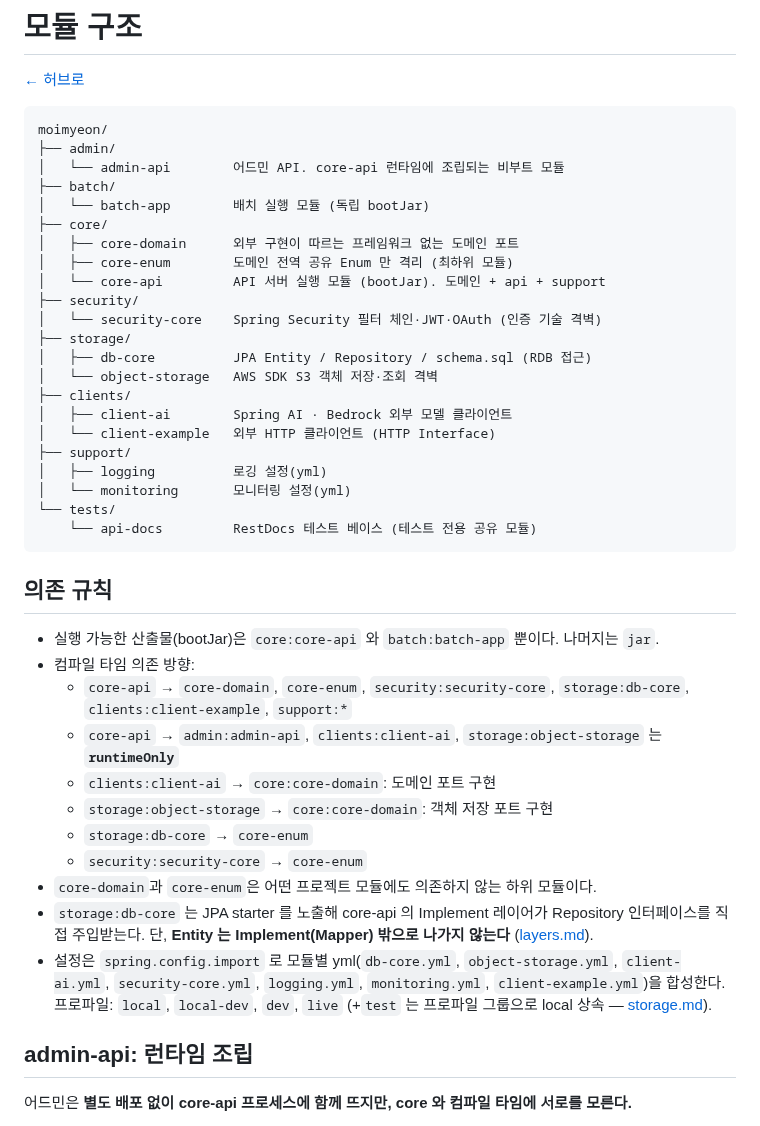
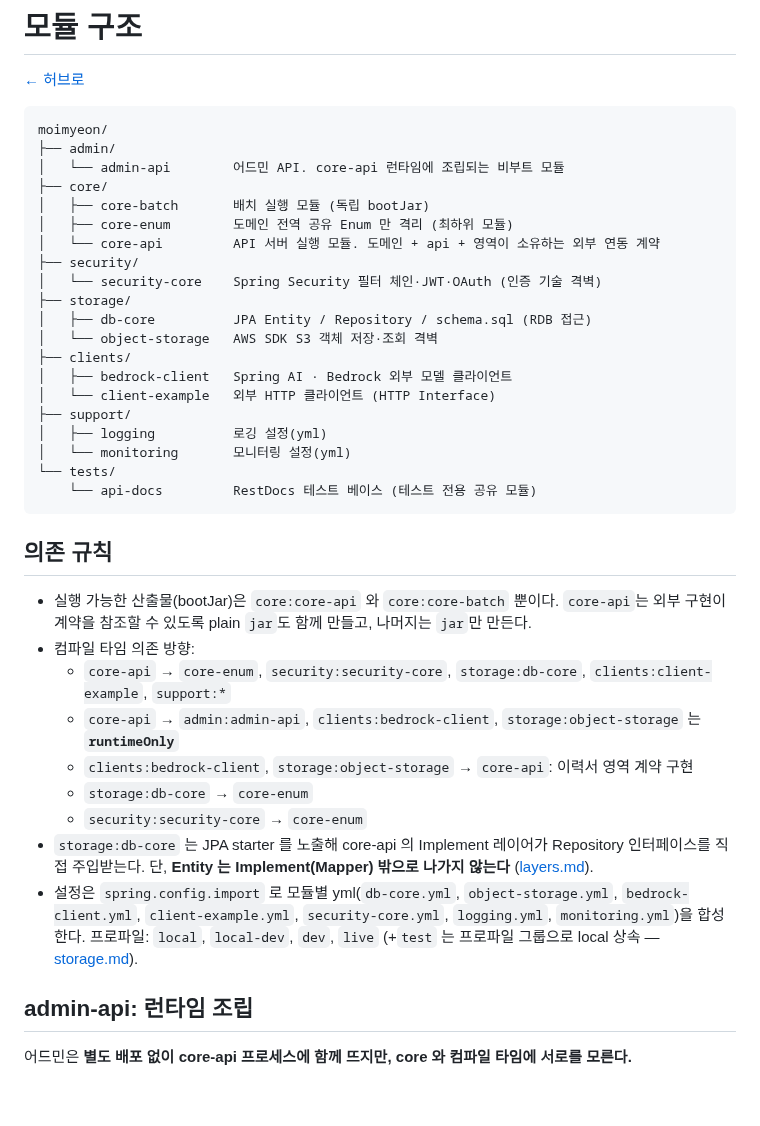
Before and after one commit to 100Thieves-team/moimyeon-backend, a Markdown page: docs/conventions/modules.md, the part around one of its changes. GitHub-like rendering; blank space fills up the shorter version.

```diff
--- a/docs/conventions/modules.md
+++ b/docs/conventions/modules.md
@@ -6,19 +6,17 @@
 moimyeon/
 ├── admin/
 │   └── admin-api        어드민 API. core-api 런타임에 조립되는 비부트 모듈
-├── batch/
-│   └── batch-app        배치 실행 모듈 (독립 bootJar)
 ├── core/
-│   ├── core-domain      외부 구현이 따르는 프레임워크 없는 도메인 포트
+│   ├── core-batch       배치 실행 모듈 (독립 bootJar)
 │   ├── core-enum        도메인 전역 공유 Enum 만 격리 (최하위 모듈)
-│   └── core-api         API 서버 실행 모듈 (bootJar). 도메인 + api + support
+│   └── core-api         API 서버 실행 모듈. 도메인 + api + 영역이 소유하는 외부 연동 계약
 ├── security/
 │   └── security-core    Spring Security 필터 체인·JWT·OAuth (인증 기술 격벽)
 ├── storage/
 │   ├── db-core          JPA Entity / Repository / schema.sql (RDB 접근)
 │   └── object-storage   AWS SDK S3 객체 저장·조회 격벽
 ├── clients/
-│   ├── client-ai        Spring AI · Bedrock 외부 모델 클라이언트
+│   ├── bedrock-client   Spring AI · Bedrock 외부 모델 클라이언트
 │   └── client-example   외부 HTTP 클라이언트 (HTTP Interface)
 ├── support/
 │   ├── logging          로깅 설정(yml)
@@ -29,19 +27,18 @@ moimyeon/
 
 ## 의존 규칙
 
-- 실행 가능한 산출물(bootJar)은 `core:core-api` 와 `batch:batch-app` 뿐이다. 나머지는 `jar`.
+- 실행 가능한 산출물(bootJar)은 `core:core-api` 와 `core:core-batch` 뿐이다. `core-api`는 외부 구현이
+  계약을 참조할 수 있도록 plain `jar`도 함께 만들고, 나머지는 `jar`만 만든다.
 - 컴파일 타임 의존 방향:
-  - `core-api` → `core-domain`, `core-enum`, `security:security-core`, `storage:db-core`, `clients:client-example`, `support:*`
-  - `core-api` → `admin:admin-api`, `clients:client-ai`, `storage:object-storage` 는 **`runtimeOnly`**
-  - `clients:client-ai` → `core:core-domain`: 도메인 포트 구현
-  - `storage:object-storage` → `core:core-domain`: 객체 저장 포트 구현
+  - `core-api` → `core-enum`, `security:security-core`, `storage:db-core`, `clients:client-example`, `support:*`
+  - `core-api` → `admin:admin-api`, `clients:bedrock-client`, `storage:object-storage` 는 **`runtimeOnly`**
+  - `clients:bedrock-client`, `storage:object-storage` → `core-api`: 이력서 영역 계약 구현
   - `storage:db-core` → `core-enum`
   - `security:security-core` → `core-enum`
-- `core-domain`과 `core-enum`은 어떤 프로젝트 모듈에도 의존하지 않는 하위 모듈이다.
 - `storage:db-core` 는 JPA starter 를 노출해 core-api 의 Implement 레이어가 Repository 인터페이스를
   직접 주입받는다. 단, **Entity 는 Implement(Mapper) 밖으로 나가지 않는다** ([layers.md](layers.md)).
-- 설정은 `spring.config.import` 로 모듈별 yml(`db-core.yml`, `object-storage.yml`, `client-ai.yml`,
-  `security-core.yml`, `logging.yml`, `monitoring.yml`, `client-example.yml`)을 합성한다. 프로파일: `local`, `local-dev`, `dev`, `live`
+- 설정은 `spring.config.import` 로 모듈별 yml(`db-core.yml`, `object-storage.yml`, `bedrock-client.yml`,
+  `client-example.yml`, `security-core.yml`, `logging.yml`, `monitoring.yml`)을 합성한다. 프로파일: `local`, `local-dev`, `dev`, `live`
   (+`test` 는 프로파일 그룹으로 local 상속 — [storage.md](storage.md)).
 
 ## admin-api: 런타임 조립
```
Also changed, not shown: other parts of docs/conventions/modules.md (+13 -10 lines), README.md (+22 -31 lines), docs/conventions/README.md (+1 -1 lines).
